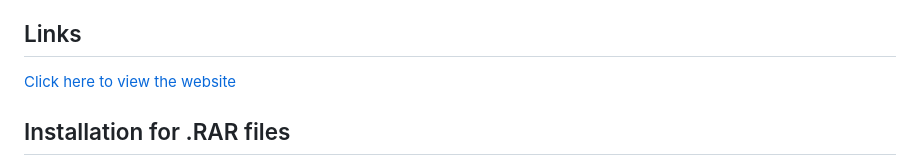
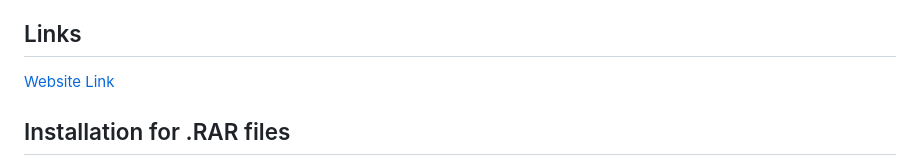
Before and after one commit to sdstatt/untitled_website, a Markdown page: README.md, the part around the change. Drawn GitHub-style.

```diff
--- a/README.md
+++ b/README.md
@@ -7,7 +7,7 @@ An "updative" unblocked games archive for people with very restrictive internet
 If your administrator blocks the 'github.io' domain for "Security - Domain Sharing" or anything else, then go to the <a href="https://github.com/sdstatt/untitled_website/blob/main/unblocked/repo_list.md"> unblocked repo_list.MD file on the github repo<a>.
 
 ## Links
-<a href="https://sdstatt.github.io/untitled_website/">Click here to view the website</a>
+<a href="https://sdstatt.github.io/untitled_website/">Website Link</a>
 
 ## Installation for .RAR files
 1. Go to the repository webpage (if blocked, check the <a href="https://github.com/sdstatt/untitled_website/blob/main/unblocked/repo_list.md">unblocked repo_list.MD file on the github repo</a>).
```
